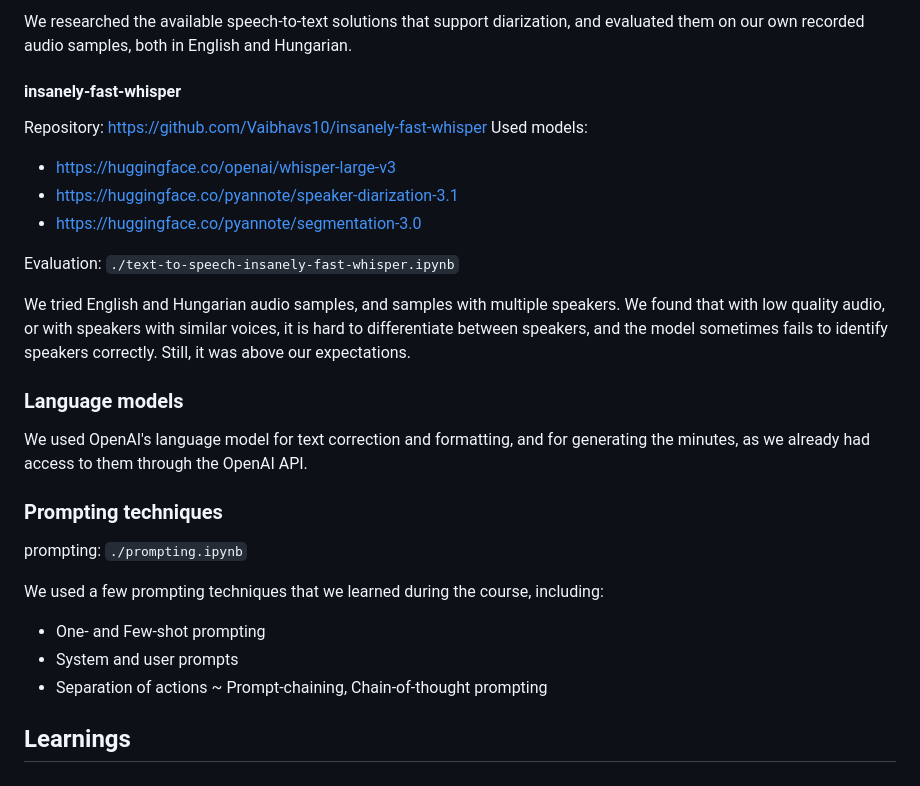
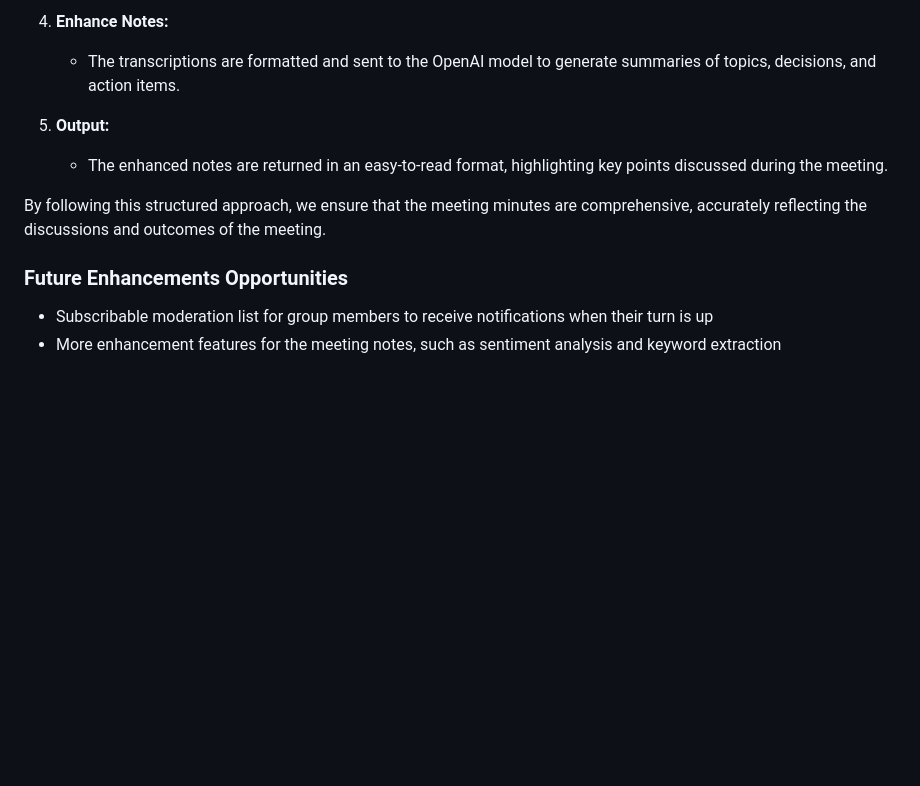
Before and after one commit to BlackLight54/meeting-transcriber-exercise, a Markdown page: README.md, the part around the change printed below. GitHub-like rendering; blank space fills up the shorter version.

```diff
--- a/README.md
+++ b/README.md
@@ -39,35 +106,13 @@ The minutes are structured according to a methodology we used successfully in th
 
-We researched the available speech-to-text solutions that support diarization, and evaluated them on our own recorded
-audio samples, both in English and Hungarian.
+3. **Enhance Notes:**
+   - The transcriptions are formatted and sent to the OpenAI model to generate summaries of topics, decisions, and action items.
 
-#### insanely-fast-whisper
+4. **Output:**
+   - The enhanced notes are returned in an easy-to-read format, highlighting key points discussed during the meeting.
 
-Repository: https://github.com/Vaibhavs10/insanely-fast-whisper
-Used models:
+By following this structured approach, we ensure that the meeting minutes are comprehensive, accurately reflecting the discussions and outcomes of the meeting.
 
-- https://huggingface.co/openai/whisper-large-v3
-- https://huggingface.co/pyannote/speaker-diarization-3.1
-- https://huggingface.co/pyannote/segmentation-3.0
+### Future Enhancements Opportunities
 
-Evaluation: `./text-to-speech-insanely-fast-whisper.ipynb`
-
-We tried English and Hungarian audio samples, and samples with multiple speakers. We found that with low quality audio,
-or with speakers with similar voices, it is hard to differentiate between speakers, and the model sometimes fails to
-identify speakers correctly. Still, it was above our expectations.
-
-### Language models
-
-We used OpenAI's language model for text correction and formatting, and for generating the minutes, as we already had
-access to them through the OpenAI API.
-
-### Prompting techniques
-
-prompting: `./prompting.ipynb`
-
-We used a few prompting techniques that we learned during the course, including:
-
-- One- and Few-shot prompting
-- System and user prompts
-- Separation of actions ~ Prompt-chaining, Chain-of-thought prompting
-
-## Learnings
+- Subscribable moderation list for group members to receive notifications when their turn is up
+- More enhancement features for the meeting notes, such as sentiment analysis and keyword extraction
```
Also changed, not shown: other parts of README.md (+86 -19 lines), img.png (added), 2 other files.
